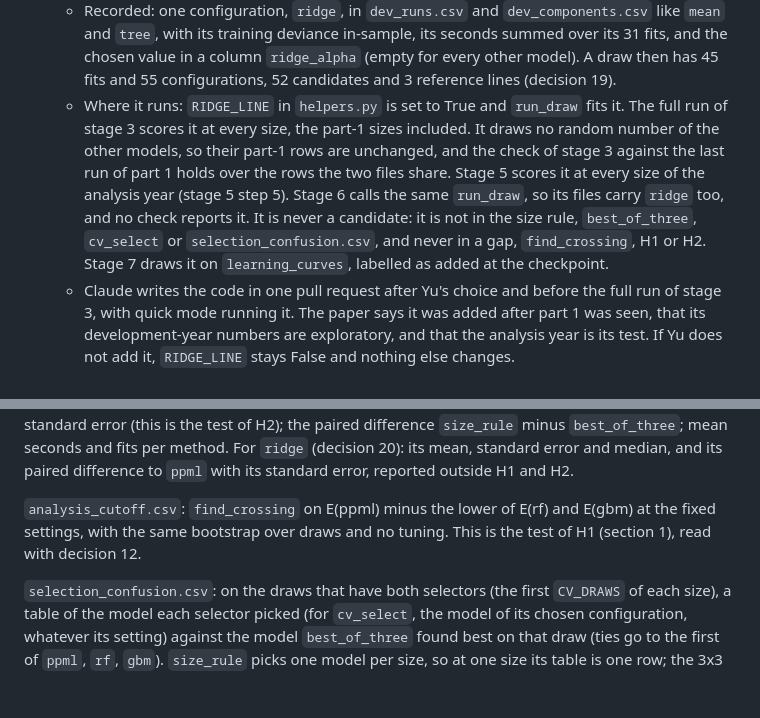
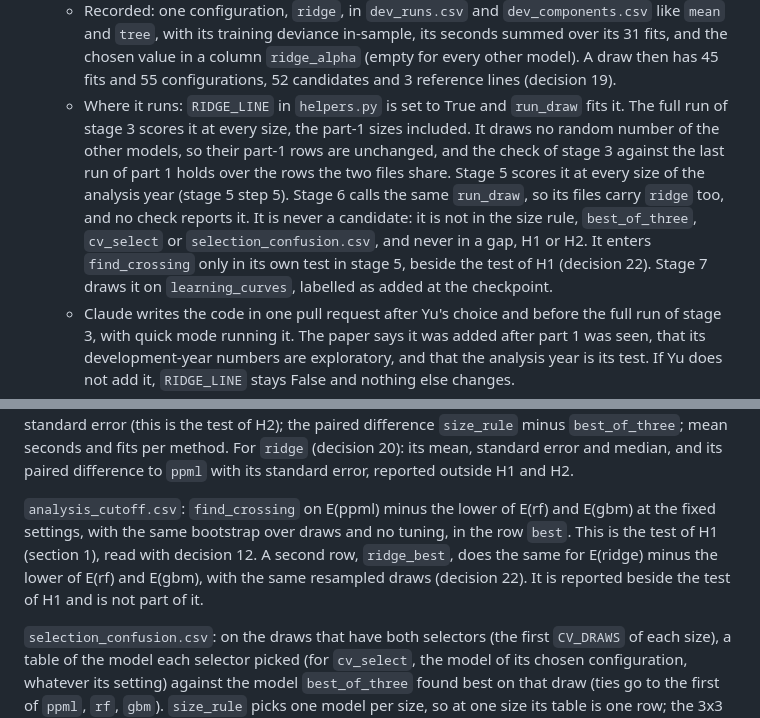
Before and after one commit to yu-lin-02/advanced-data-analysis, a Markdown page: docs/build_plan.md, 2 parts joined by grey strips. GitHub-like rendering; blank space fills up the shorter version.

Commit message:
Plan: decision 22, a cutoff test for ridge in stage 5
Yu chose "Add it" on the card of 22 October 2026: stage 5 runs find_crossing
on E(ridge) minus the lower of E(rf) and E(gbm) at the frozen settings, with
the same bootstrap as the test of H1, as a second row of analysis_cutoff.csv.
It is reported beside H1 and is not part of it; H1, H2 and the frozen
settings are unchanged. Section 6 (Ridge line) and stage 5 say so.

Co-Authored-By: Claude Opus 5.5 (1M context) <noreply@anthropic.com>
Claude-Session: https://claude.ai/code/session_01XuFXNnUH7FwuAb8wqqj4Pn

```diff
--- a/docs/build_plan.md
+++ b/docs/build_plan.md
@@ -262,7 +263,7 @@ What the checkpoint may change, each only by the rule given here, each written a
   - Model: `PoissonRegressor(alpha=a, solver="newton-cholesky")` on the eight predictors, each standardised with its mean and standard deviation (with ddof 0, as `StandardScaler` computes it) over the rows the fit uses, and with the flow divided by its mean over those rows; the predictions are multiplied back by that mean. A column constant on those rows is dropped from that fit, as for `ppml`. The intercept is not penalised. Dividing the flow by its mean changes nothing in an unpenalised fit except the intercept, but it makes the grid below mean the same at every size and in both years: scikit-learn weighs `alpha` against the mean deviance, which grows with the level of the flows. On synthetic flows in thousand USD (Claude's test, 20 October 2026, no CEPII data), `alpha` = 10 moved the coefficients by under 1% without the division, while with it the grid ran from no shrinkage at 0.0001 to coefficients at about 8% of their unpenalised size at 10.
   - Penalty: `RIDGE_ALPHAS`, six values from 0.0001 to 10 (section 5). On each training sample, 5-fold cross-validation picks the value with the lowest mean, over the five folds, of the mean Poisson deviance on each validation fold (as for `cv_select`, stage 5), measured in thousand USD; a tie goes to the larger value, the simpler model. The folds group the sample's rows by `pair_id`, so that both directions of a pair fall in the same fold: the distinct `pair_id` values of the sample, sorted, are permuted with `rng("cv", year, split_id, n, draw)` and dealt to the five folds in turn. The test set is never used. `ridge` is then refitted on the whole sample at the chosen value: 31 fits per draw (5 folds times 6 values, plus the refit).
   - Recorded: one configuration, `ridge`, in `dev_runs.csv` and `dev_components.csv` like `mean` and `tree`, with its training deviance in-sample, its seconds summed over its 31 fits, and the chosen value in a column `ridge_alpha` (empty for every other model). A draw then has 45 fits and 55 configurations, 52 candidates and 3 reference lines (decision 19).
-  - Where it runs: `RIDGE_LINE` in `helpers.py` is set to True and `run_draw` fits it. The full run of stage 3 scores it at every size, the part-1 sizes included. It draws no random number of the other models, so their part-1 rows are unchanged, and the check of stage 3 against the last run of part 1 holds over the rows the two files share. Stage 5 scores it at every size of the analysis year (stage 5 step 5). Stage 6 calls the same `run_draw`, so its files carry `ridge` too, and no check reports it. It is never a candidate: it is not in the size rule, `best_of_three`, `cv_select` or `selection_confusion.csv`, and never in a gap, `find_crossing`, H1 or H2. Stage 7 draws it on `learning_curves`, labelled as added at the checkpoint.
+  - Where it runs: `RIDGE_LINE` in `helpers.py` is set to True and `run_draw` fits it. The full run of stage 3 scores it at every size, the part-1 sizes included. It draws no random number of the other models, so their part-1 rows are unchanged, and the check of stage 3 against the last run of part 1 holds over the rows the two files share. Stage 5 scores it at every size of the analysis year (stage 5 step 5). Stage 6 calls the same `run_draw`, so its files carry `ridge` too, and no check reports it. It is never a candidate: it is not in the size rule, `best_of_three`, `cv_select` or `selection_confusion.csv`, and never in a gap, H1 or H2. It enters `find_crossing` only in its own test in stage 5, beside the test of H1 (decision 22). Stage 7 draws it on `learning_curves`, labelled as added at the checkpoint.
   - Claude writes the code in one pull request after Yu's choice and before the full run of stage 3, with quick mode running it. The paper says it was added after part 1 was seen, that its development-year numbers are exploratory, and that the analysis year is its test. If Yu does not add it, `RIDGE_LINE` stays False and nothing else changes.
 - Workers. `ADA_JOBS` is set from the projected time. Results do not depend on it.
 - Bugs. A fix for a bug found at the checkpoint is always allowed. It goes into section 2 with its pull request, and part 1 is run again.
@@ -311,7 +312,7 @@ Keep the analysis year and split it the same way (its own test set), with the sa
 
 `analysis_summary.csv`, per size: mean, standard error and median of the test deviance of each method, and the number of draws in which `ppml` beats `rf`, `gbm` and the better of the two on the same training sample (decision 12); the paired difference `size_rule` minus `cv_select` over the draws that have both, with its standard error and whether the mean difference is at most twice the standard error (this is the test of H2); the paired difference `size_rule` minus `best_of_three`; mean seconds and fits per method. For `ridge` (decision 20): its mean, standard error and median, and its paired difference to `ppml` with its standard error, reported outside H1 and H2.
 
-`analysis_cutoff.csv`: `find_crossing` on E(ppml) minus the lower of E(rf) and E(gbm) at the fixed settings, with the same bootstrap over draws and no tuning. This is the test of H1 (section 1), read with decision 12.
+`analysis_cutoff.csv`: `find_crossing` on E(ppml) minus the lower of E(rf) and E(gbm) at the fixed settings, with the same bootstrap over draws and no tuning, in the row `best`. This is the test of H1 (section 1), read with decision 12. A second row, `ridge_best`, does the same for E(ridge) minus the lower of E(rf) and E(gbm), with the same resampled draws (decision 22). It is reported beside the test of H1 and is not part of it.
 
 `selection_confusion.csv`: on the draws that have both selectors (the first `CV_DRAWS` of each size), a table of the model each selector picked (for `cv_select`, the model of its chosen configuration, whatever its setting) against the model `best_of_three` found best on that draw (ties go to the first of `ppml`, `rf`, `gbm`). `size_rule` picks one model per size, so at one size its table is one row; the 3x3 table is pooled over sizes. Report, per size and pooled, the share picked right, the share that always picking the most frequent winner of that size would get (no selector that picks one model per size can do better), and the mean and paired standard error of the selector's test deviance minus that of `best_of_three`. For `cv_select` this difference can be negative, because its configuration need not be one of the three fixed settings, so it is called the difference, not the regret. The share picked right is descriptive: H2 is read on the deviance alone. This is the one place in the project where a confusion matrix fits: the selectors choose among three classes, while the models themselves predict dollars.
 
```
Also changed, not shown: other parts of docs/build_plan.md (+1 -0 lines).
